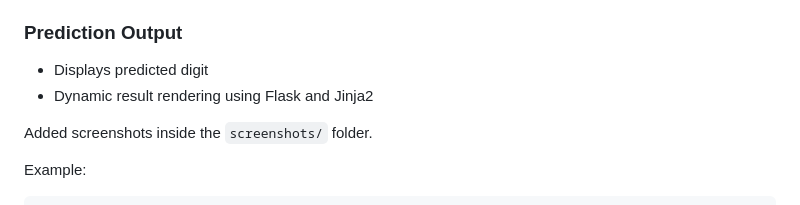
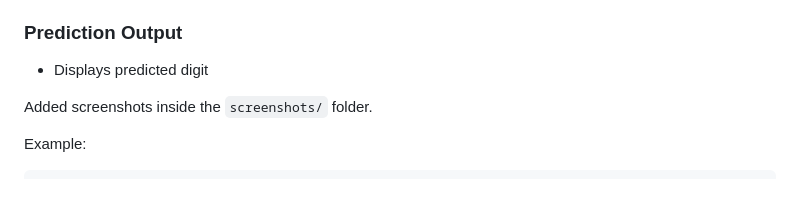
Before and after one commit to Mayureshkhedkar/Handwritten-Digit-Recognition-System, a Markdown page: README.md, the part around the change. GitHub-like rendering.

```diff
--- a/README.md
+++ b/README.md
@@ -207,7 +207,6 @@ http://127.0.0.1:5000
 
 ### Prediction Output
 - Displays predicted digit
-- Dynamic result rendering using Flask and Jinja2
 
 Added screenshots inside the `screenshots/` folder.
 
```
